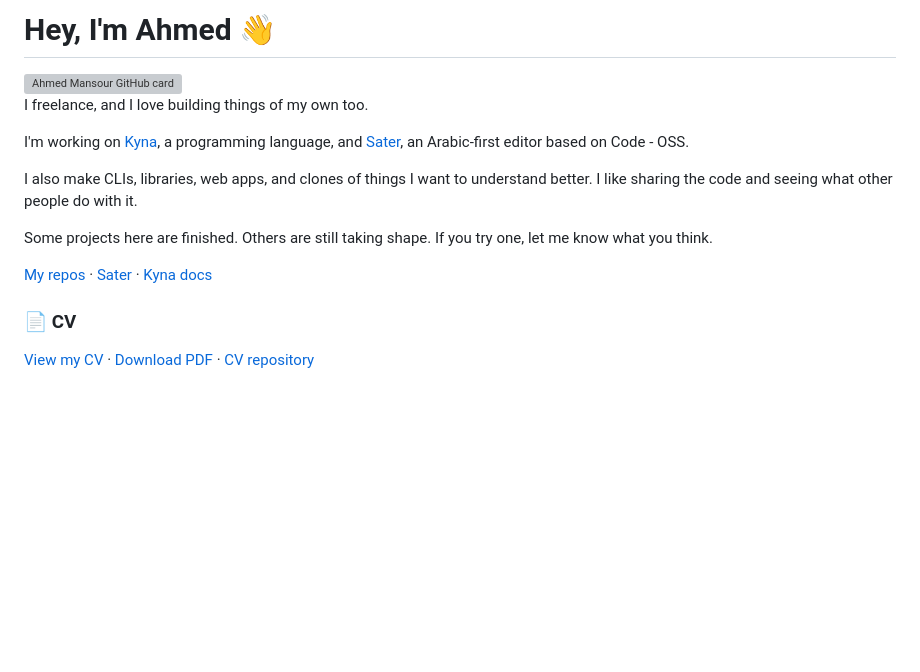
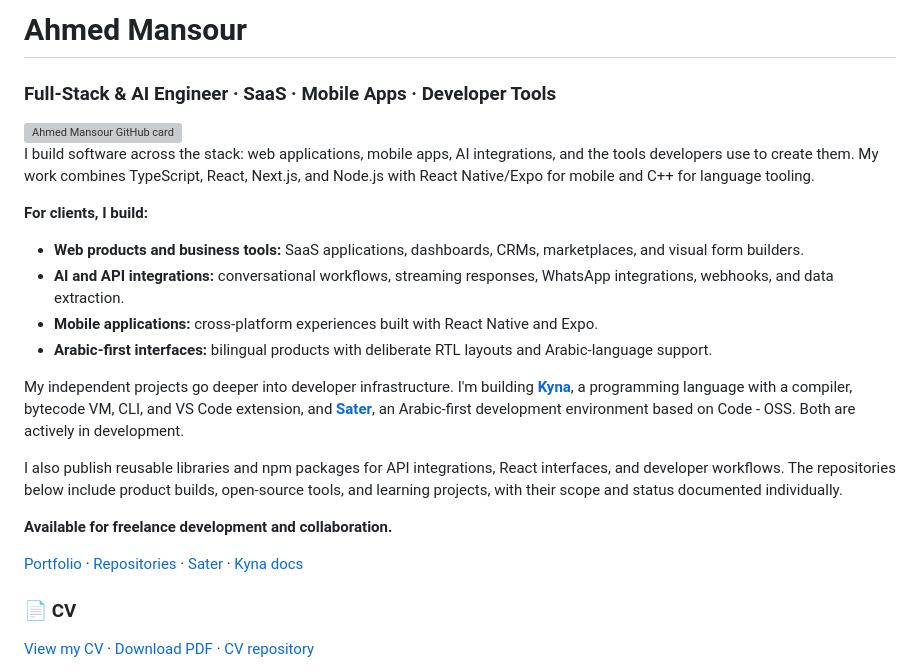
Before and after one commit to Up-to-code/Up-to-code, a Markdown page: README.md, the part around the change. GitHub-like rendering; blank space fills up the shorter version; grey boxes are pictures that could not be loaded.

Commit message:
Strengthen profile introduction around demonstrated engineering work

```diff
--- a/README.md
+++ b/README.md
@@ -1,16 +1,25 @@
-# Hey, I'm Ahmed 👋
+# Ahmed Mansour
+
+### Full-Stack & AI Engineer · SaaS · Mobile Apps · Developer Tools
 
 <img align="left" width="220" src="https://gitfut.com/Up-to-code.png" alt="Ahmed Mansour GitHub card" />
 
-I freelance, and I love building things of my own too.
+I build software across the stack: web applications, mobile apps, AI integrations, and the tools developers use to create them. My work combines TypeScript, React, Next.js, and Node.js with React Native/Expo for mobile and C++ for language tooling.
 
-I'm working on [Kyna](https://github.com/Up-to-code/Kyna), a programming language, and [Sater](https://github.com/Up-to-code/sater), an Arabic-first editor based on Code - OSS.
+**For clients, I build:**
 
-I also make CLIs, libraries, web apps, and clones of things I want to understand better. I like sharing the code and seeing what other people do with it.
+- **Web products and business tools:** SaaS applications, dashboards, CRMs, marketplaces, and visual form builders.
+- **AI and API integrations:** conversational workflows, streaming responses, WhatsApp integrations, webhooks, and data extraction.
+- **Mobile applications:** cross-platform experiences built with React Native and Expo.
+- **Arabic-first interfaces:** bilingual products with deliberate RTL layouts and Arabic-language support.
 
-Some projects here are finished. Others are still taking shape. If you try one, let me know what you think.
+My independent projects go deeper into developer infrastructure. I'm building **[Kyna](https://github.com/Up-to-code/Kyna)**, a programming language with a compiler, bytecode VM, CLI, and VS Code extension, and **[Sater](https://github.com/Up-to-code/sater)**, an Arabic-first development environment based on Code - OSS. Both are actively in development.
 
-[My repos](https://github.com/Up-to-code?tab=repositories&type=source) · [Sater](https://sater.cc) · [Kyna docs](https://up-to-code.github.io/kyna-docs/)
+I also publish reusable libraries and npm packages for API integrations, React interfaces, and developer workflows. The repositories below include product builds, open-source tools, and learning projects, with their scope and status documented individually.
+
+**Available for freelance development and collaboration.**
+
+[Portfolio](https://ahmed-macos-portfolio.vercel.app/) · [Repositories](https://github.com/Up-to-code?tab=repositories&type=source) · [Sater](https://sater.cc) · [Kyna docs](https://up-to-code.github.io/kyna-docs/)
 
 ### 📄 CV
 
```
